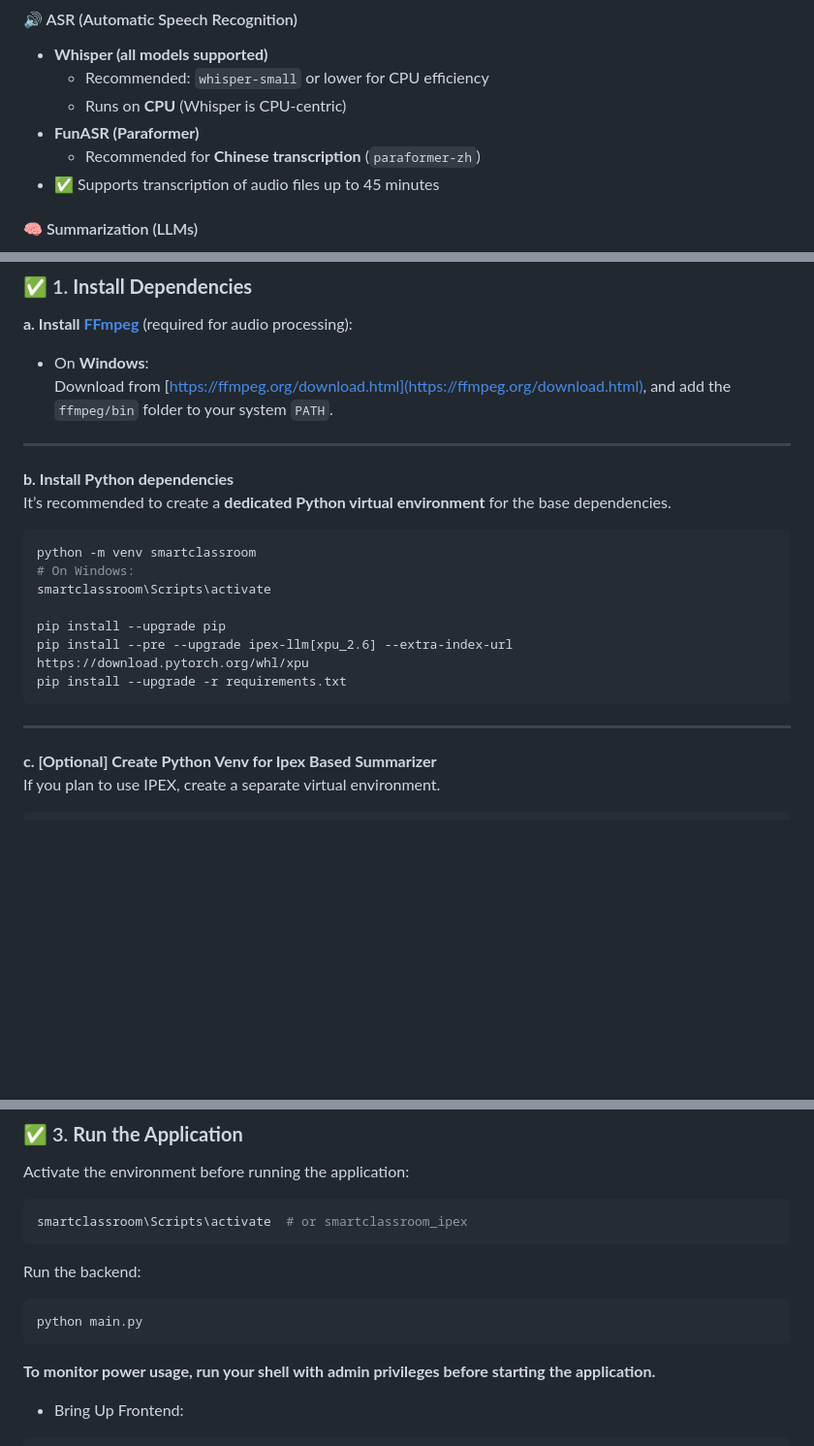
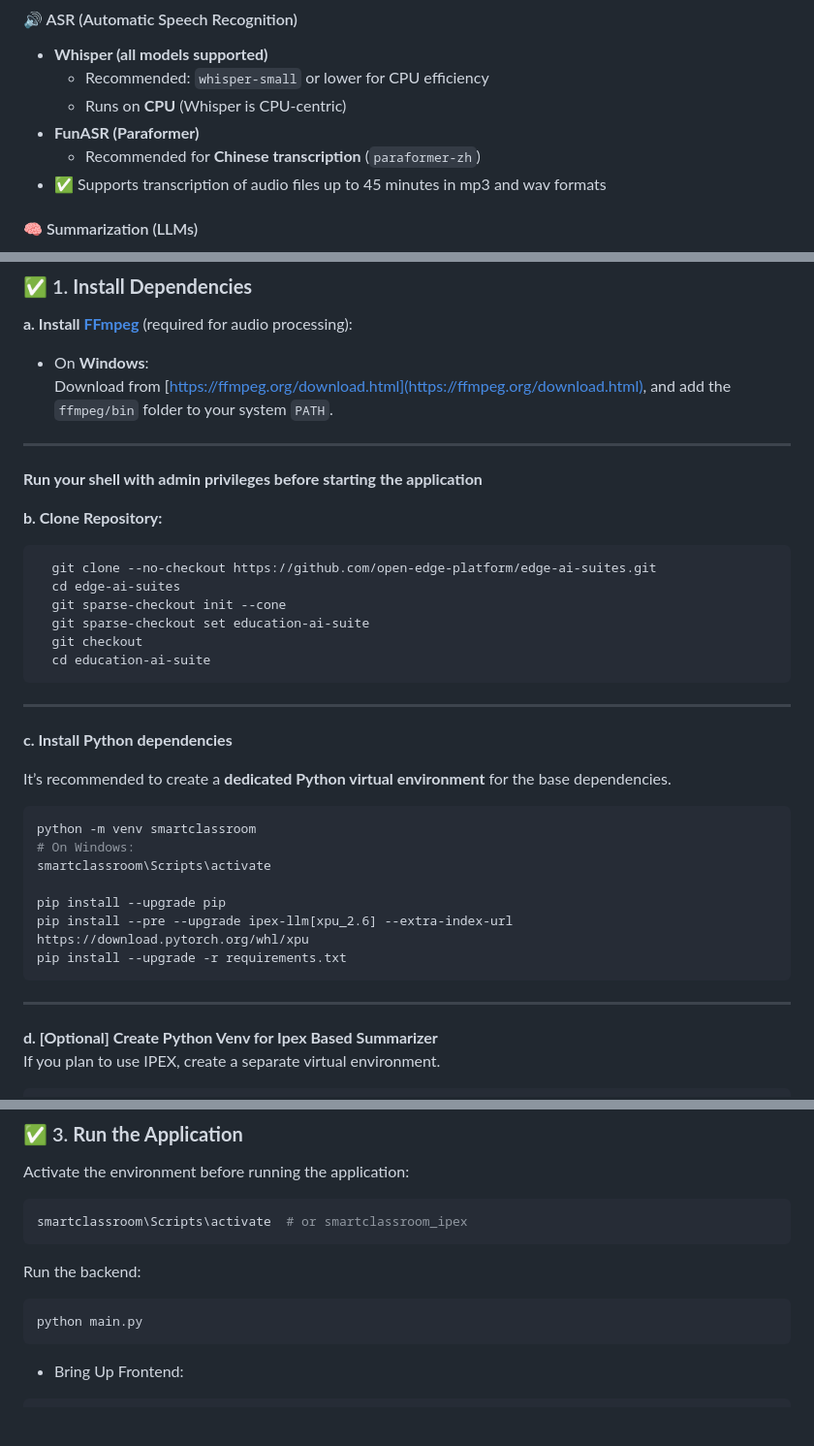
Before and after one commit to open-edge-platform/education-ai-suite, a Markdown page: smart-classroom/README.md, 3 parts joined by grey strips. Shown: that part at 97% size. Rendered like a GitHub page; blank space fills up the shorter version.

Commit message:
README update (#783)

````diff
--- a/smart-classroom/README.md
+++ b/smart-classroom/README.md
@@ -29,7 +29,7 @@ The goal is to transform raw classroom recordings into concise, structured summa
   - Runs on **CPU** (Whisper is CPU-centric)
 - **FunASR (Paraformer)**
   - Recommended for **Chinese transcription** (`paraformer-zh`)
-- ✅ Supports transcription of audio files up to 45 minutes
+- ✅ Supports transcription of audio files up to 45 minutes in mp3 and wav formats
 
 #### 🧠 Summarization (LLMs)
 - **Qwen Models (OpenVINO / IPEX)**
@@ -54,7 +54,22 @@ The goal is to transform raw classroom recordings into concise, structured summa
   Download from [https://ffmpeg.org/download.html](https://ffmpeg.org/download.html), and add the `ffmpeg/bin` folder to your system `PATH`.
 ---
 
-**b. Install Python dependencies**
+**Run your shell with admin privileges before starting the application**
+
+**b. Clone Repository:**
+
+```bash
+  git clone --no-checkout https://github.com/open-edge-platform/edge-ai-suites.git
+  cd edge-ai-suites
+  git sparse-checkout init --cone
+  git sparse-checkout set education-ai-suite
+  git checkout
+  cd education-ai-suite
+```
+---
+
+**c. Install Python dependencies**
+
 It’s recommended to create a **dedicated Python virtual environment** for the base dependencies.
 
 ```bash
@@ -68,7 +83,8 @@ pip install --upgrade -r requirements.txt
 ```
 ---
 
-**c. [Optional] Create Python Venv for Ipex Based Summarizer**
+
+**d. [Optional] Create Python Venv for Ipex Based Summarizer**
 If you plan to use IPEX, create a separate virtual environment.
 
 ```bash
@@ -131,7 +147,6 @@ Run the backend:
 ```bash
 python main.py
 ```
-**To monitor power usage, run your shell with admin privileges before starting the application.**
 
 - Bring Up Frontend:
 ```bash
````
Also changed, not shown: 1 other file.
